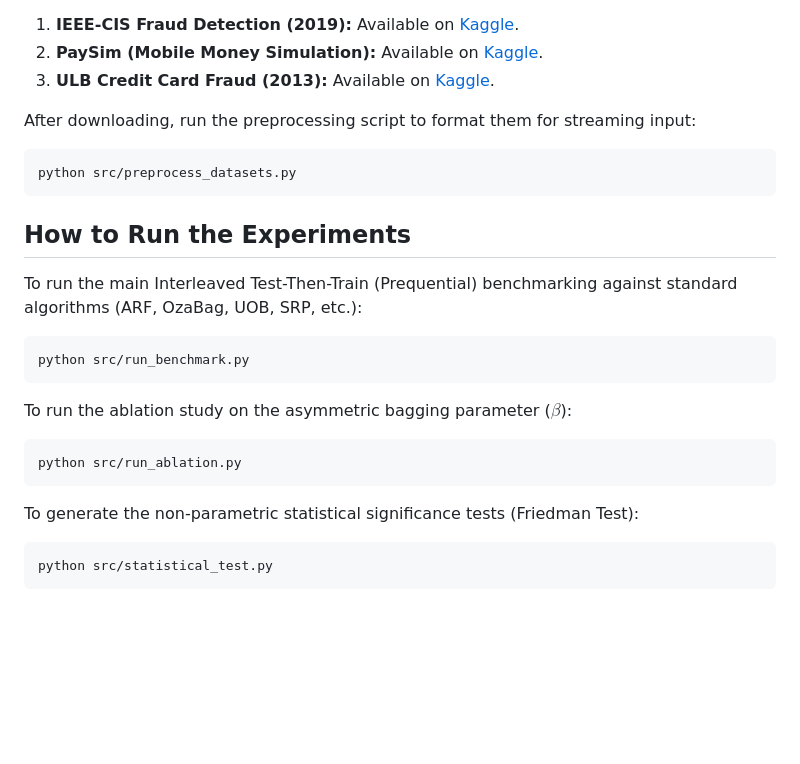
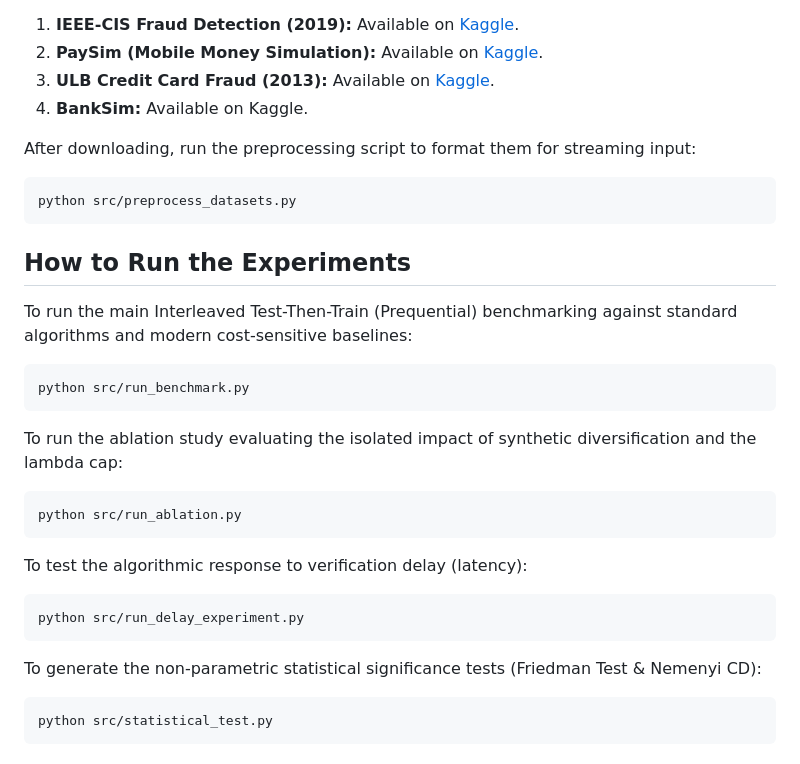
Before and after one commit to muhammadratsanjani/Dynamic-CS-ARF-StreamFraud, a Markdown page: README.md, the part around one of its changes. Drawn GitHub-style; blank space fills up the shorter version.

````diff
--- a/README.md
+++ b/README.md
@@ -58,6 +62,7 @@ Due to size constraints and licensing, the raw datasets are not included in this
 1. **IEEE-CIS Fraud Detection (2019):** Available on [Kaggle](https://www.kaggle.com/c/ieee-fraud-detection).
 2. **PaySim (Mobile Money Simulation):** Available on [Kaggle](https://www.kaggle.com/ntnu-testimon/paysim1).
 3. **ULB Credit Card Fraud (2013):** Available on [Kaggle](https://www.kaggle.com/mlg-ulb/creditcardfraud).
+4. **BankSim:** Available on Kaggle.
 
 After downloading, run the preprocessing script to format them for streaming input:
 ```bash
@@ -66,18 +71,23 @@ python src/preprocess_datasets.py
 
 ## How to Run the Experiments
 
-To run the main Interleaved Test-Then-Train (Prequential) benchmarking against standard algorithms (ARF, OzaBag, UOB, SRP, etc.):
+To run the main Interleaved Test-Then-Train (Prequential) benchmarking against standard algorithms and modern cost-sensitive baselines:
 
 ```bash
 python src/run_benchmark.py
 ```
 
-To run the ablation study on the asymmetric bagging parameter ($\beta$):
+To run the ablation study evaluating the isolated impact of synthetic diversification and the lambda cap:
 ```bash
 python src/run_ablation.py
 ```
 
-To generate the non-parametric statistical significance tests (Friedman Test):
+To test the algorithmic response to verification delay (latency):
+```bash
+python src/run_delay_experiment.py
+```
+
+To generate the non-parametric statistical significance tests (Friedman Test & Nemenyi CD):
 ```bash
 python src/statistical_test.py
 ```
````
Also changed, not shown: other parts of README.md (+20 -16 lines).
